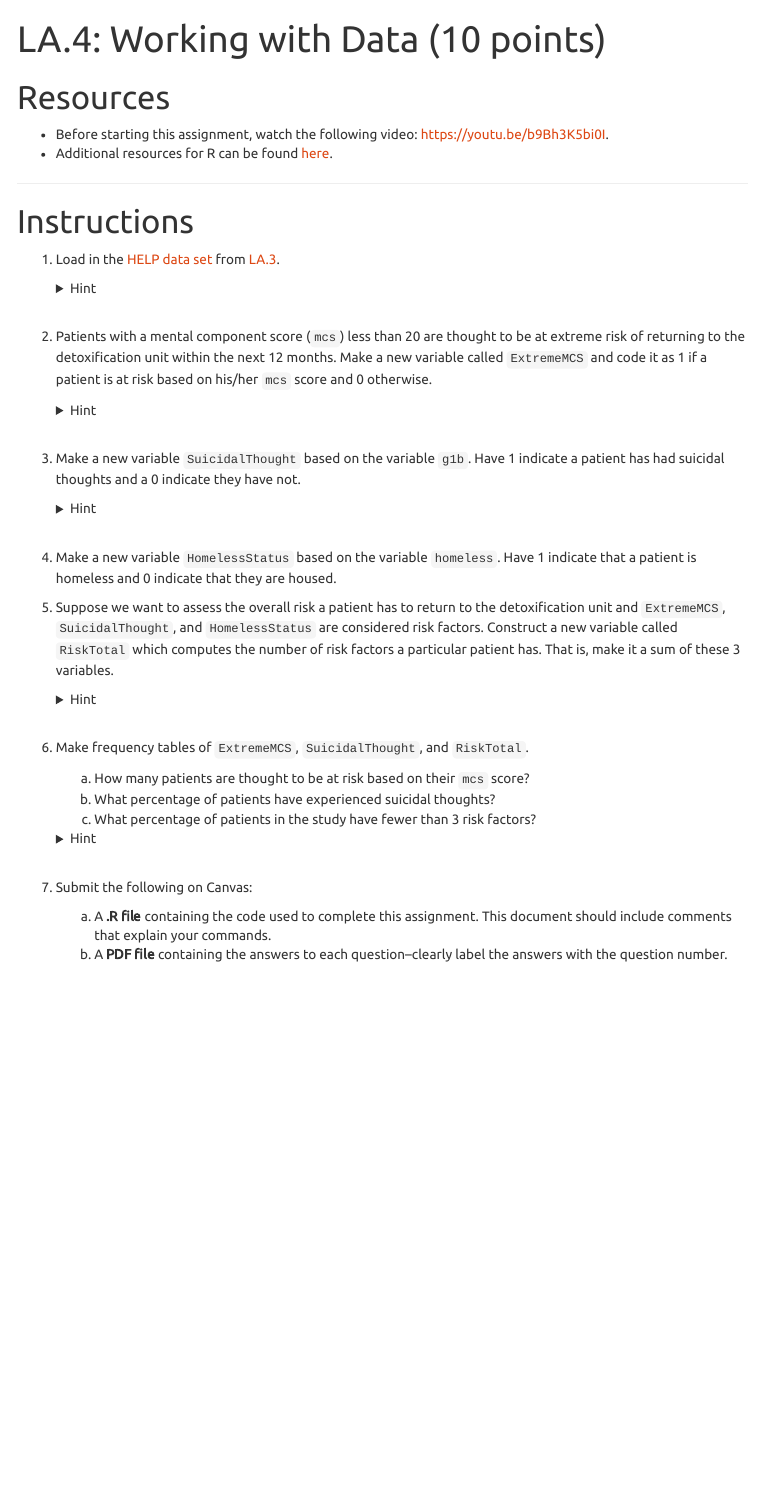
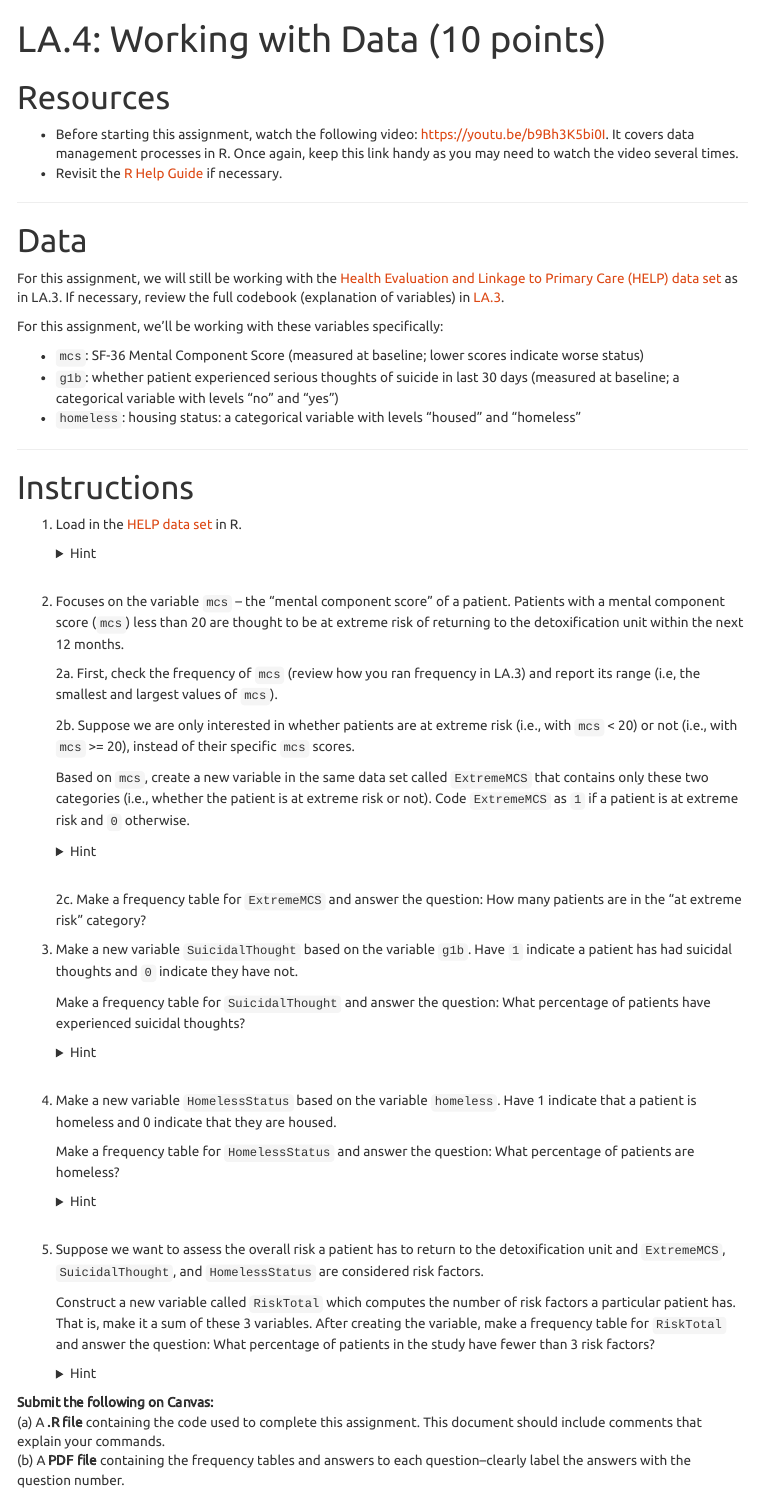
Before and after one commit to yesuncomm/comm3710_fall2020, an R Markdown document (LA/LA.4.Rmd): the page in a window 1100 px wide, from its top. Rendered offline with R 4.5, knitr and Pandoc, with nearby package versions; menus at the side of the page are left out.

Commit message:
Add files via upload

````diff
--- a/LA/LA.4.Rmd
+++ b/LA/LA.4.Rmd
@@ -10,13 +10,25 @@ urlcolor: blue
 ---
 
 # Resources
-- Before starting this assignment, watch the following video: https://youtu.be/b9Bh3K5bi0I.
-- Additional resources for R can be found [here](https://rpubs.com/yesun/652965).
+- Before starting this assignment, watch the following video: https://youtu.be/b9Bh3K5bi0I. It covers data management processes in R. Once again, keep this link handy as you may need to watch the video several times.
+- Revisit the [R Help Guide](https://rpubs.com/yesun/Comm3710_helpwithR) if necessary.
+
+---
+
+# Data
+
+For this assignment, we will still be working with the [Health Evaluation and Linkage to Primary Care (HELP) data set](https://yesuncomm.github.io/comm3710/files/HELP.csv) as in LA.3. If necessary, review the full codebook (explanation of variables) in [LA.3](https://yesuncomm.github.io/comm3710/LA/LA.3.html).
+
+For this assignment, we'll be working with these variables specifically:
+
+* `mcs`: SF-36 Mental Component Score (measured at baseline; lower scores indicate worse status)
+* `g1b`: whether patient experienced serious thoughts of suicide in last 30 days (measured at baseline; a categorical variable with levels "no" and "yes")
+* `homeless`: housing status: a categorical variable with levels "housed" and "homeless"
 
 ---
 
 # Instructions
-1. Load in the [HELP data set](https://utah.instructure.com/files/102658359/download?download_frd=1) from [LA.3](https://sarakyeo.github.io/COMM-3710/LA/LA.3.html).
+1. Load in the [HELP data set](https://yesuncomm.github.io/comm3710/files/HELP.csv) in R.
 <details>
 <summary>Hint</summary>
 
@@ -27,40 +36,19 @@ urlcolor: blue
 </details>
 <br>
 
-2. Patients with a mental component score (`mcs`) less than 20 are thought to be at extreme risk of returning to the detoxification unit within the next 12 months. Make a new variable called `ExtremeMCS` and code it as 1 if a patient is at risk based on his/her `mcs` score and 0 otherwise.
-<details>
-<summary>Hint</summary>
+2. Focuses on the variable `mcs` --  the "mental component score" of a patient. Patients with a mental component score (`mcs`) less than 20 are thought to be at extreme risk of returning to the detoxification unit within the next 12 months.
 
-   One way to create a new variable in the `helpdata` data frame is to use the following command:
-   ```
-   helpdata$ExtremeMCS <- ifelse(helpdata$mcs < 20, 1, 0)
-   ```
-</details>
-<br>
+   2a. First, check the frequency of `mcs` (review how you ran frequency in LA.3) and report its range (i.e, the smallest and largest values of `mcs`).
 
-3. Make a new variable `SuicidalThought` based on the variable `g1b`. Have 1 indicate a patient has had suicidal thoughts and a 0 indicate they have not.
-<details>
-<summary>Hint</summary>
+   2b. Suppose we are only interested in whether patients are at extreme risk (i.e., with `mcs` < 20) or not (i.e., with `mcs` >= 20), instead of their specific `mcs` scores.
 
-   You can use the same logic from the command in Q2 to create this variable. If you need help with the `ifelse` command, type `?ifelse` in the Console window of RStudio.
-</details>
-<br>
+   Based on `mcs`, create a new variable in the same data set called `ExtremeMCS` that contains only these two categories (i.e., whether the patient is at extreme risk or not). Code `ExtremeMCS` as `1` if a patient is at extreme risk and `0` otherwise.
 
-4. Make a new variable `HomelessStatus` based on the variable `homeless`. Have 1 indicate that a patient is homeless and 0 indicate that they are housed.
-<br>
+   <details>
+   <summary>Hint</summary>
+   An important part of data management processes (covered in the linked video) is to create new variables based on existing ones. In this question, we can get at the new variable `ExtremeMCS` through the following process:
 
-5. Suppose we want to assess the overall risk a patient has to return to the detoxification unit and `ExtremeMCS`, `SuicidalThought`, and `HomelessStatus` are considered risk factors. Construct a new variable called `RiskTotal` which computes the number of risk factors a particular patient has. That is, make it a sum of these 3 variables.
-<details>
-<summary>Hint</summary>
+   1) The goal is to create a variable and add it to the data set, in other words, an object in R with the generic form `DataFrame$NewVariable` (i.e., a new variable attached to the existing data set). In the example of this question, we will create this object `helpdata$ExtremeMCS <-    `
 
-   You want to create a new variable called `RiskTotal`, which is the sum of `ExtremeMCS`, `SuicidalThought`, and `HomelessStatus`. One way to do this is to transform the data (*Note*: Like most things in R, there are many other ways to do this):
-   ```
-   helpdata <- transform(helpdata, RiskTotal = ExtremeMCS + SuicidalThought + HomelessStatus)
-   ```
-</details>
-<br>
+   2) This new variable `ExtremeMCS` takes on the value of either `1` or `0`. We already know that to assign a value to an object, it generally looks like (depicting the thought process, not the complete code):
 
-6. Make frequency tables of `ExtremeMCS`, `SuicidalThought`, and `RiskTotal`.
-      a. How many patients are thought to be at risk based on their `mcs` score? <!--91-->
-      b. What percentage of patients have experienced suicidal thoughts? <!--28.0%-->
-      c. What percentage of patients in the study have fewer than 3 risk factors? <!--94.9%-->
@@ -66,0 +65,5 @@ urlcolor: blue
+         ## Created variable ExtremeMCS: 1 = "at extreme risk (mcs < 20)";
+         ## 0 = "not at extreme risk (mcs >= 20)"
+
+      ```
+   <details>
@@ -67,9 +78,42 @@ urlcolor: blue
+   </details>
+   <br>
+
+
+   2c. Make a frequency table for `ExtremeMCS` and answer the question: How many patients are in the "at extreme risk" category? <!--91-->
+
+3. Make a new variable `SuicidalThought` based on the variable `g1b`. Have `1` indicate a patient has had suicidal thoughts and `0` indicate they have not.
+
+   Make a frequency table for `SuicidalThought` and answer the question: What percentage of patients have experienced suicidal thoughts? <!--28.0%-->
 
    <details>
    <summary>Hint</summary>
 
-      Refer to LA.3 to review creating frequency tables.
+   You can use the same logic from Q2 to create this variable. Note that you'll first want to check what the variable `g1b` consists of in the data set -- run frequency, and you can also use `head(helpdata$g1b)` to take a peek at the first 6 rows of the data. Getting to know the categories or values of the variable will help you correctly specify the conditions when creating the new variable (more hint: the `substance` variable in Q2c in LA.3).
    </details>
 <br>
 
-7. Submit the following on Canvas:
+4. Make a new variable `HomelessStatus` based on the variable `homeless`. Have 1 indicate that a patient is homeless and 0 indicate that they are housed.
+
+   Make a frequency table for `HomelessStatus` and answer the question: What percentage of patients are homeless?
+
+   <details>
+      <summary>Hint</summary>
+
+   See hints from Q2 and Q3 to create this variable.
+   </details>
+   <br>
+
+5. Suppose we want to assess the overall risk a patient has to return to the detoxification unit and `ExtremeMCS`, `SuicidalThought`, and `HomelessStatus` are considered risk factors.
+
+   Construct a new variable called `RiskTotal` which computes the number of risk factors a particular patient has. That is, make it a sum of these 3 variables. After creating the variable, make a frequency table for `RiskTotal` and answer the question: What percentage of patients in the study have fewer than 3 risk factors? <!--94.9%-->
+
+   <details>
+   <summary>Hint</summary>
+
+   You want to create a new variable called `RiskTotal`, which is the sum of `ExtremeMCS`, `SuicidalThought`, and `HomelessStatus`. The most straightforward way of doing it follows this general formula--
+
+   ```
+   Dataframe$NewVariable <- Dataframe$Var1 + Dataframe$Var2 + Dataframe$Var3
+   ```
+
+   <details>
@@ -76,2 +127,7 @@ urlcolor: blue
+</details>
+<br>
+
+
+**Submit the following on Canvas:**
    (a) A **.R file** containing the code used to complete this assignment. This document should include comments that explain your commands.
-   (b) A **PDF file** containing the answers to each question--clearly label the answers with the question number.
+   (b) A **PDF file** containing the frequency tables and answers to each question--clearly label the answers with the question number.
````
Also changed, not shown: LA/LA.4.html (added), LA/LA.4.Rmd (30 more changed lines).
